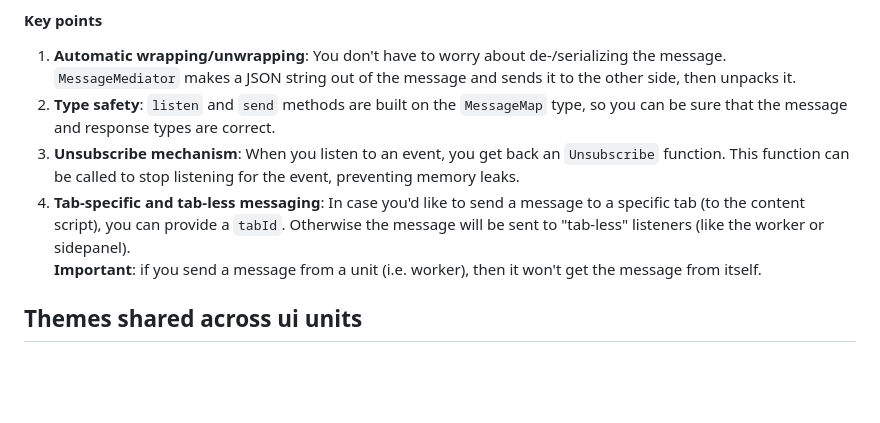
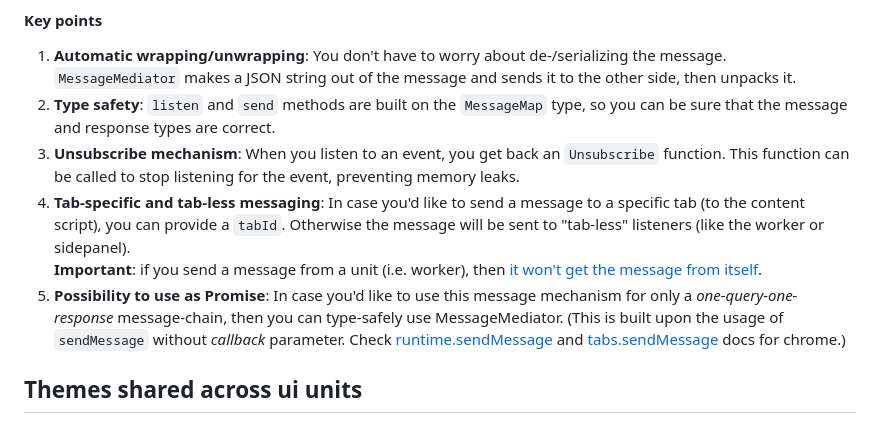
Before and after one commit to ocsi0520/sentivisor-frontend, a Markdown page: docs/shared-unit.md, the part around the change. GitHub-like rendering; blank space fills up the shorter version.

Commit message:
add promise-possibility for MessageMediator in shared-unit

```diff
--- a/docs/shared-unit.md
+++ b/docs/shared-unit.md
@@ -91,7 +91,8 @@ The [`MessageMediator`](../src/shared/MessageMediator.ts) is the class that cent
 1. **Type safety**: `listen` and `send` methods are built on the `MessageMap` type, so you can be sure that the message and response types are correct.
 1. **Unsubscribe mechanism**: When you listen to an event, you get back an `Unsubscribe` function. This function can be called to stop listening for the event, preventing memory leaks.
 1. **Tab-specific and tab-less messaging**: In case you'd like to send a message to a specific tab (to the content script), you can provide a `tabId`. Otherwise the message will be sent to "tab-less" listeners (like the worker or sidepanel). \
-**Important**: if you send a message from a unit (i.e. worker), then it won't get the message from itself.
+**Important**: if you send a message from a unit (i.e. worker), then [it won't get the message from itself](https://developer.mozilla.org/en-US/docs/Mozilla/Add-ons/WebExtensions/API/runtime/sendMessage#:~:text=in%20your%20extension%2C-,except%20for%20the%20frame%20that%20called%20runtime.sendMessage,-.).
+1. **Possibility to use as Promise**: In case you'd like to use this message mechanism for only a *one-query-one-response* message-chain, then you can type-safely use MessageMediator. (This is built upon the usage of `sendMessage` without *callback* parameter. Check [runtime.sendMessage](https://developer.chrome.com/docs/extensions/reference/api/runtime#method-sendMessage) and [tabs.sendMessage](https://developer.chrome.com/docs/extensions/reference/api/tabs#method-sendMessage) docs for chrome.)
 
 ## Themes shared across ui units
 
```
